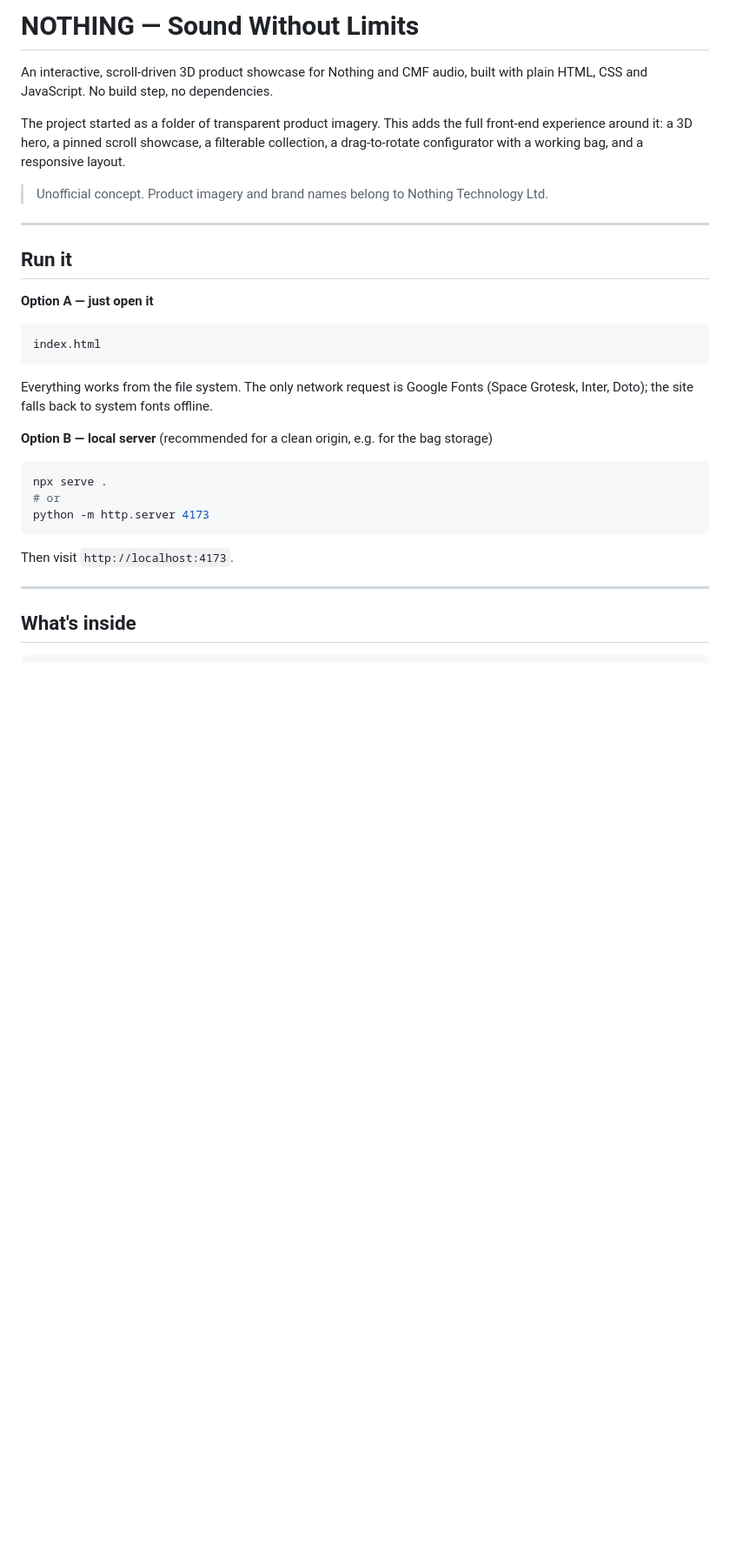
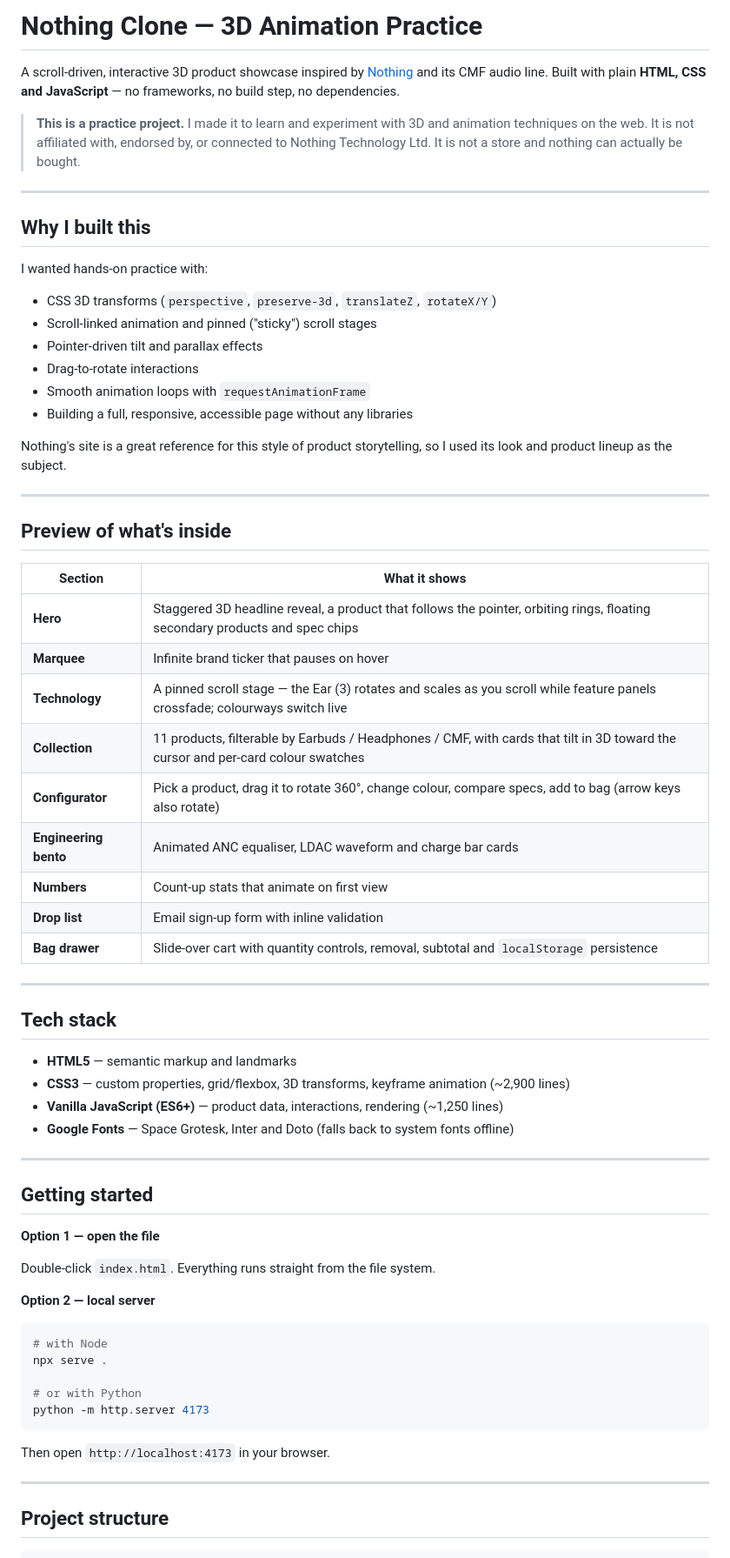
Before and after one commit to Meghana-110403/Nothing_clone, a Markdown page: README.md, the part around one of its changes. Shown at 87% size. Drawn GitHub-style; blank space fills up the shorter version.

Commit message:
Revise README for clarity and project details
Updated project description and added sections on tech stack, accessibility, and performance. Enhanced clarity on project purpose and usage.

````diff
--- a/README.md
+++ b/README.md
@@ -1,39 +1,71 @@
-# NOTHING — Sound Without Limits
+# Nothing Clone — 3D Animation Practice
 
-An interactive, scroll-driven 3D product showcase for Nothing and CMF audio, built with
-plain HTML, CSS and JavaScript. No build step, no dependencies.
+A scroll-driven, interactive 3D product showcase inspired by [Nothing](https://nothing.tech) and its CMF audio line. Built with plain **HTML, CSS and JavaScript** — no frameworks, no build step, no dependencies.
 
-The project started as a folder of transparent product imagery. This adds the full
-front-end experience around it: a 3D hero, a pinned scroll showcase, a filterable
-collection, a drag-to-rotate configurator with a working bag, and a responsive layout.
-
-> Unofficial concept. Product imagery and brand names belong to Nothing Technology Ltd.
+> **This is a practice project.** I made it to learn and experiment with 3D and animation techniques on the web. It is not affiliated with, endorsed by, or connected to Nothing Technology Ltd. It is not a store and nothing can actually be bought.
 
 ---
 
-## Run it
+## Why I built this
 
-**Option A — just open it**
+I wanted hands-on practice with:
 
-```
-index.html
-```
+- CSS 3D transforms (`perspective`, `preserve-3d`, `translateZ`, `rotateX/Y`)
+- Scroll-linked animation and pinned ("sticky") scroll stages
+- Pointer-driven tilt and parallax effects
+- Drag-to-rotate interactions
+- Smooth animation loops with `requestAnimationFrame`
+- Building a full, responsive, accessible page without any libraries
 
-Everything works from the file system. The only network request is Google Fonts
-(Space Grotesk, Inter, Doto); the site falls back to system fonts offline.
+Nothing's site is a great reference for this style of product storytelling, so I used its look and product lineup as the subject.
 
-**Option B — local server** (recommended for a clean origin, e.g. for the bag storage)
+---
+
+## Preview of what's inside
+
+| Section | What it shows |
+| --- | --- |
+| **Hero** | Staggered 3D headline reveal, a product that follows the pointer, orbiting rings, floating secondary products and spec chips |
+| **Marquee** | Infinite brand ticker that pauses on hover |
+| **Technology** | A pinned scroll stage — the Ear (3) rotates and scales as you scroll while feature panels crossfade; colourways switch live |
+| **Collection** | 11 products, filterable by Earbuds / Headphones / CMF, with cards that tilt in 3D toward the cursor and per-card colour swatches |
+| **Configurator** | Pick a product, drag it to rotate 360°, change colour, compare specs, add to bag (arrow keys also rotate) |
+| **Engineering bento** | Animated ANC equaliser, LDAC waveform and charge bar cards |
+| **Numbers** | Count-up stats that animate on first view |
+| **Drop list** | Email sign-up form with inline validation |
+| **Bag drawer** | Slide-over cart with quantity controls, removal, subtotal and `localStorage` persistence |
+
+---
+
+## Tech stack
+
+- **HTML5** — semantic markup and landmarks
+- **CSS3** — custom properties, grid/flexbox, 3D transforms, keyframe animation (~2,900 lines)
+- **Vanilla JavaScript (ES6+)** — product data, interactions, rendering (~1,250 lines)
+- **Google Fonts** — Space Grotesk, Inter and Doto (falls back to system fonts offline)
+
+---
+
+## Getting started
+
+**Option 1 — open the file**
+
+Double-click `index.html`. Everything runs straight from the file system.
+
+**Option 2 — local server**
 
 ```bash
+# with Node
 npx serve .
-# or
+
+# or with Python
 python -m http.server 4173
 ```
 
-Then visit `http://localhost:4173`.
+Then open `http://localhost:4173` in your browser.
 
 ---
 
-## What's inside
+## Project structure
 
 ```
````
Also changed, not shown: other parts of README.md (+59 -53 lines).
